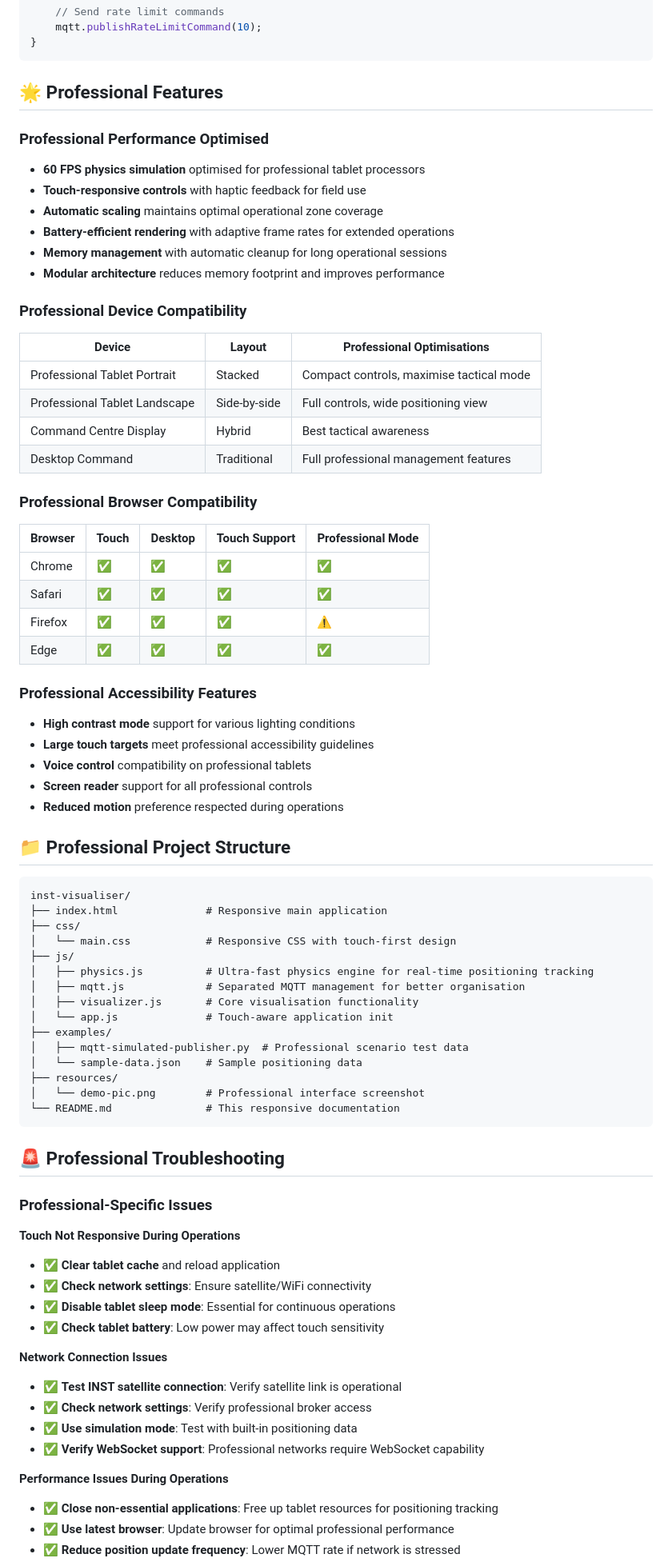
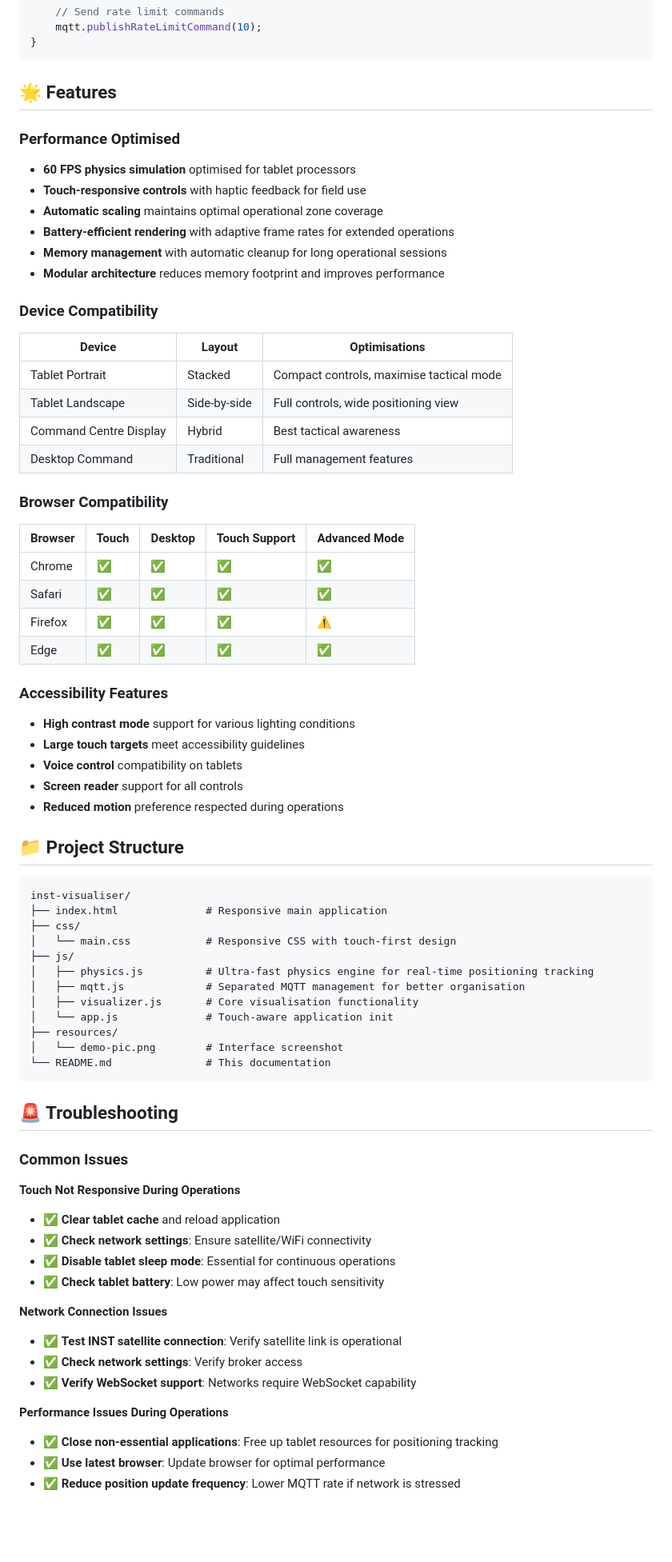
Before and after one commit to DynamicDevices/inst-visualiser, a Markdown page: README.md, the part around one of its changes. Shown at 80% size. GitHub-like rendering; blank space fills up the shorter version.

````diff
--- a/README.md
+++ b/README.md
@@ -296,40 +282,40 @@ if (window.visualizer && window.visualizer.mqttManager) {
 }
 ```
 
-## 🌟 Professional Features
+## 🌟 Features
 
-### **Professional Performance Optimised**
-- **60 FPS physics simulation** optimised for professional tablet processors
+### **Performance Optimised**
+- **60 FPS physics simulation** optimised for tablet processors
 - **Touch-responsive controls** with haptic feedback for field use
 - **Automatic scaling** maintains optimal operational zone coverage
 - **Battery-efficient rendering** with adaptive frame rates for extended operations
 - **Memory management** with automatic cleanup for long operational sessions
 - **Modular architecture** reduces memory footprint and improves performance
 
-### **Professional Device Compatibility**
-| Device | Layout | Professional Optimisations |
-|--------|--------|---------------------------|
-| Professional Tablet Portrait | Stacked | Compact controls, maximise tactical mode |
-| Professional Tablet Landscape | Side-by-side | Full controls, wide positioning view |
+### **Device Compatibility**
+| Device | Layout | Optimisations |
+|--------|--------|---------------|
+| Tablet Portrait | Stacked | Compact controls, maximise tactical mode |
+| Tablet Landscape | Side-by-side | Full controls, wide positioning view |
 | Command Centre Display | Hybrid | Best tactical awareness |
-| Desktop Command | Traditional | Full professional management features |
+| Desktop Command | Traditional | Full management features |
 
-### **Professional Browser Compatibility**
-| Browser | Touch | Desktop | Touch Support | Professional Mode |
-|---------|-------|---------|---------------|-------------------|
-| Chrome  | ✅    | ✅      | ✅           | ✅                |
-| Safari  | ✅    | ✅      | ✅           | ✅                |
-| Firefox | ✅    | ✅      | ✅           | ⚠️                |
-| Edge    | ✅    | ✅      | ✅           | ✅                |
+### **Browser Compatibility**
+| Browser | Touch | Desktop | Touch Support | Advanced Mode |
+|---------|-------|---------|---------------|---------------|
+| Chrome  | ✅    | ✅      | ✅           | ✅            |
+| Safari  | ✅    | ✅      | ✅           | ✅            |
+| Firefox | ✅    | ✅      | ✅           | ⚠️            |
+| Edge    | ✅    | ✅      | ✅           | ✅            |
 
-### **Professional Accessibility Features**
+### **Accessibility Features**
 - **High contrast mode** support for various lighting conditions
-- **Large touch targets** meet professional accessibility guidelines
-- **Voice control** compatibility on professional tablets
-- **Screen reader** support for all professional controls
+- **Large touch targets** meet accessibility guidelines
+- **Voice control** compatibility on tablets
+- **Screen reader** support for all controls
 - **Reduced motion** preference respected during operations
 
-## 📁 Professional Project Structure
+## 📁 Project Structure
 
 ```
 inst-visualiser/
@@ -341,17 +327,14 @@ inst-visualiser/
 │   ├── mqtt.js             # Separated MQTT management for better organisation
 │   ├── visualizer.js       # Core visualisation functionality
 │   └── app.js              # Touch-aware application init
-├── examples/
-│   ├── mqtt-simulated-publisher.py  # Professional scenario test data
-│   └── sample-data.json    # Sample positioning data
 ├── resources/
-│   └── demo-pic.png        # Professional interface screenshot
-└── README.md               # This responsive documentation
+│   └── demo-pic.png        # Interface screenshot
+└── README.md               # This documentation
 ```
 
-## 🚨 Professional Troubleshooting
+## 🚨 Troubleshooting
 
-### **Professional-Specific Issues**
+### **Common Issues**
 
 **Touch Not Responsive During Operations**
 - ✅ **Clear tablet cache** and reload application
@@ -361,11 +344,10 @@ inst-visualiser/
 
 **Network Connection Issues**
 - ✅ **Test INST satellite connection**: Verify satellite link is operational
-- ✅ **Check network settings**: Verify professional broker access
-- ✅ **Use simulation mode**: Test with built-in positioning data
-- ✅ **Verify WebSocket support**: Professional networks require WebSocket capability
+- ✅ **Check network settings**: Verify broker access
+- ✅ **Verify WebSocket support**: Networks require WebSocket capability
 
 **Performance Issues During Operations**
 - ✅ **Close non-essential applications**: Free up tablet resources for positioning tracking
-- ✅ **Use latest browser**: Update browser for optimal professional performance
+- ✅ **Use latest browser**: Update browser for optimal performance
 - ✅ **Reduce position update frequency**: Lower MQTT rate if network is stressed
````
Also changed, not shown: other parts of README.md (+75 -91 lines).
